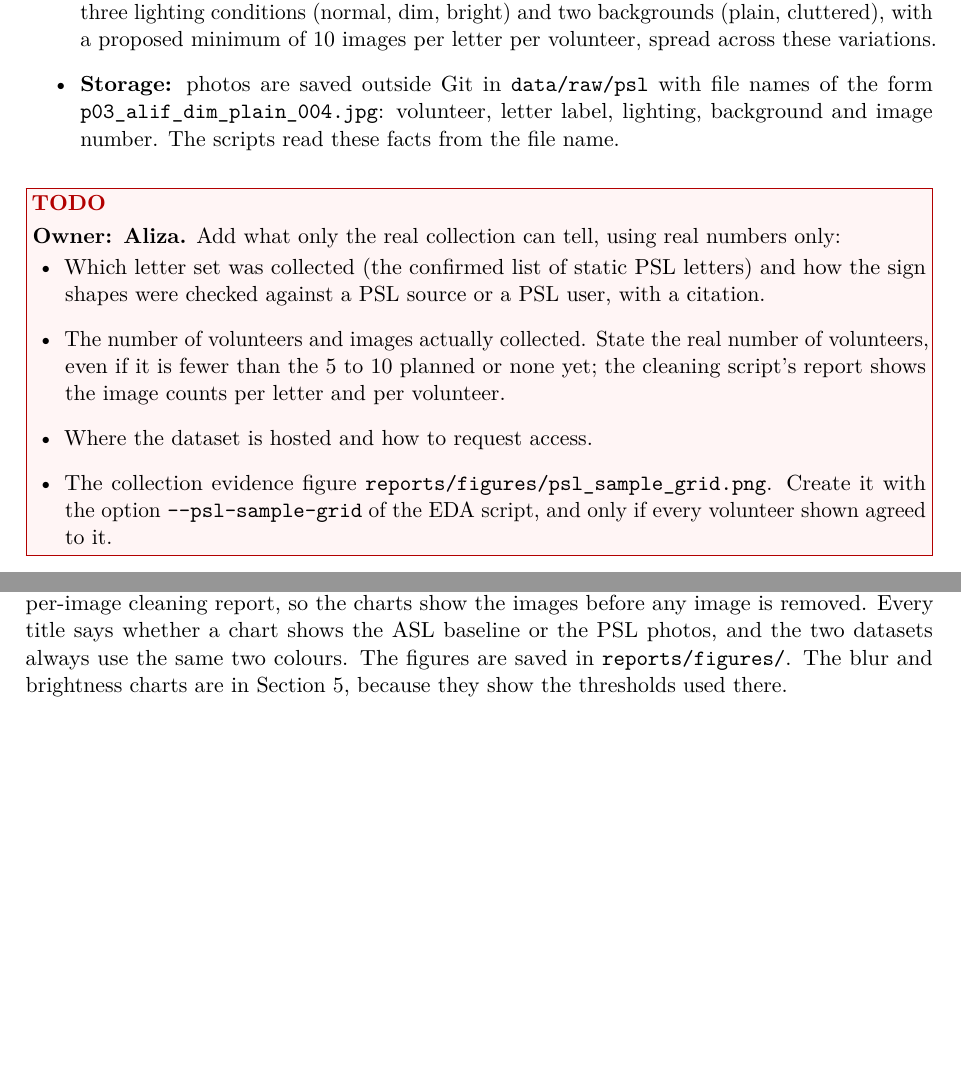
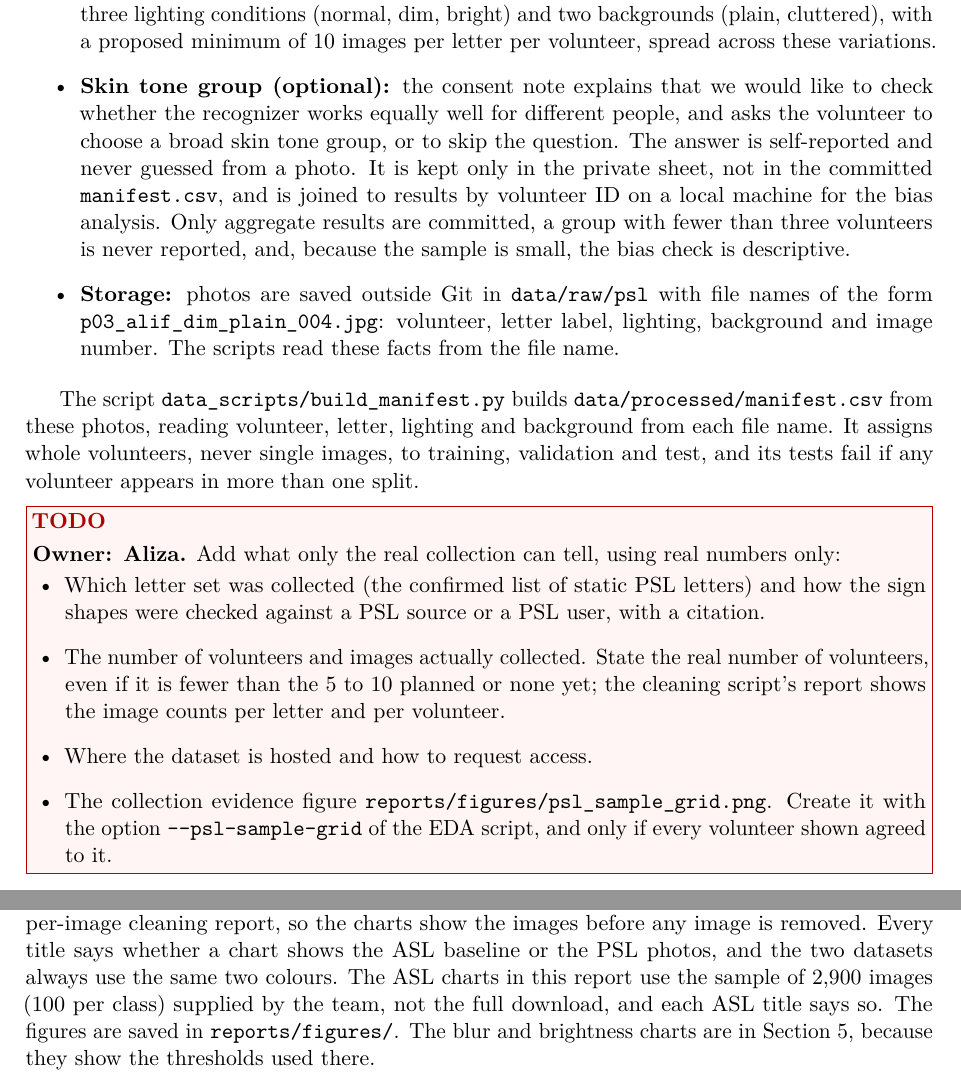
Before and after one commit to anasrashid369/signbridge-pk, a LaTeX document (docs/report/main.tex, which reads docs/report/sections/data_collection.tex, docs/report/sections/eda.tex): two parts of pages 6 and 10 of 14, joined at a grey line, cut so that both start at the same text, the shorter picture padded with empty space. Compiled offline with pdfLaTeX.

Commit message:
docs(report): add skin tone and manifest text, say charts use the sample

```diff
--- a/docs/report/sections/data_collection.tex
+++ b/docs/report/sections/data_collection.tex
@@ -18,8 +18,11 @@ The PSL photos are collected by the team under a written protocol, \texttt{docs/
   \item \textbf{Volunteers:} the aim is 5 to 10 volunteers. Each gets an anonymous ID (\texttt{p01}, \texttt{p02}, \ldots); no names or contact details are stored with the photos or in the repository.
   \item \textbf{Consent:} before shooting, a short consent note is read to each volunteer. It says the photos are used only for this university project, asks the volunteer to keep their face out of the frame, and explains that the photos are stored under an anonymous ID, are not uploaded to GitHub and are not shared beyond the project team and course assessors, and that the volunteer can stop at any time and ask for the photos to be deleted. Consent is recorded per volunteer ID in a private sheet kept outside the repository; the same sheet is the only link between an ID and a person, and it exists only so a volunteer can ask for their photos to be deleted.
   \item \textbf{What is captured:} every letter for every volunteer, with the right hand by default, under three lighting conditions (normal, dim, bright) and two backgrounds (plain, cluttered), with a proposed minimum of 10 images per letter per volunteer, spread across these variations.
+  \item \textbf{Skin tone group (optional):} the consent note explains that we would like to check whether the recognizer works equally well for different people, and asks the volunteer to choose a broad skin tone group, or to skip the question. The answer is self-reported and never guessed from a photo. It is kept only in the private sheet, not in the committed \texttt{manifest.csv}, and is joined to results by volunteer ID on a local machine for the bias analysis. Only aggregate results are committed, a group with fewer than three volunteers is never reported, and, because the sample is small, the bias check is descriptive.
   \item \textbf{Storage:} photos are saved outside Git in \texttt{data/raw/psl} with file names of the form \texttt{p03\_alif\_dim\_plain\_004.jpg}: volunteer, letter label, lighting, background and image number. The scripts read these facts from the file name.
 \end{itemize}
+
+The script \texttt{data\_scripts/build\_manifest.py} builds \texttt{data/processed/manifest.csv} from these photos, reading volunteer, letter, lighting and background from each file name. It assigns whole volunteers, never single images, to training, validation and test, and its tests fail if any volunteer appears in more than one split.
 
 \todobox{\textbf{Owner: Aliza.} Add what only the real collection can tell, using real numbers only:
 \begin{itemize}[leftmargin=1.5em, topsep=2pt]
--- a/docs/report/sections/eda.tex
+++ b/docs/report/sections/eda.tex
@@ -1,7 +1,7 @@
 \section{Exploratory Data Analysis}
 \label{sec:eda}
 
-The script \texttt{data\_scripts/eda/raw\_data\_eda.py} draws the charts of the raw data from the per-image cleaning report, so the charts show the images before any image is removed. Every title says whether a chart shows the ASL baseline or the PSL photos, and the two datasets always use the same two colours. The figures are saved in \texttt{reports/figures/}. The blur and brightness charts are in Section~\ref{sec:data-cleaning}, because they show the thresholds used there.
+The script \texttt{data\_scripts/eda/raw\_data\_eda.py} draws the charts of the raw data from the per-image cleaning report, so the charts show the images before any image is removed. Every title says whether a chart shows the ASL baseline or the PSL photos, and the two datasets always use the same two colours. The ASL charts in this report use the sample of 2{,}900 images (100 per class) supplied by the team, not the full download, and each ASL title says so. The figures are saved in \texttt{reports/figures/}. The blur and brightness charts are in Section~\ref{sec:data-cleaning}, because they show the thresholds used there.
 
 \begin{itemize}
   \item \textbf{Images per class} (Figure~\ref{fig:class-distribution}): how many images each class has, which shows whether the classes are balanced.
```
